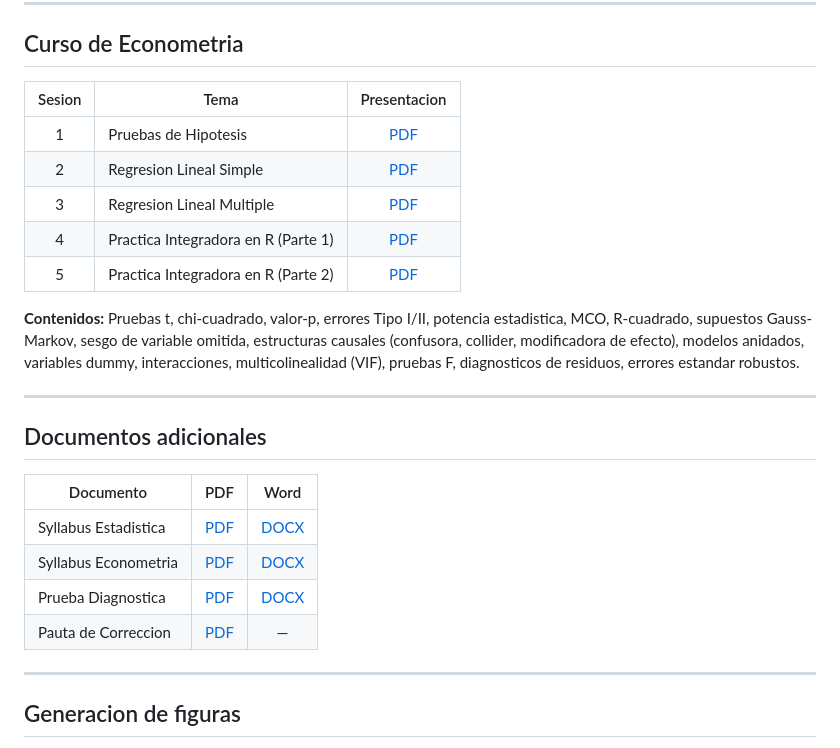
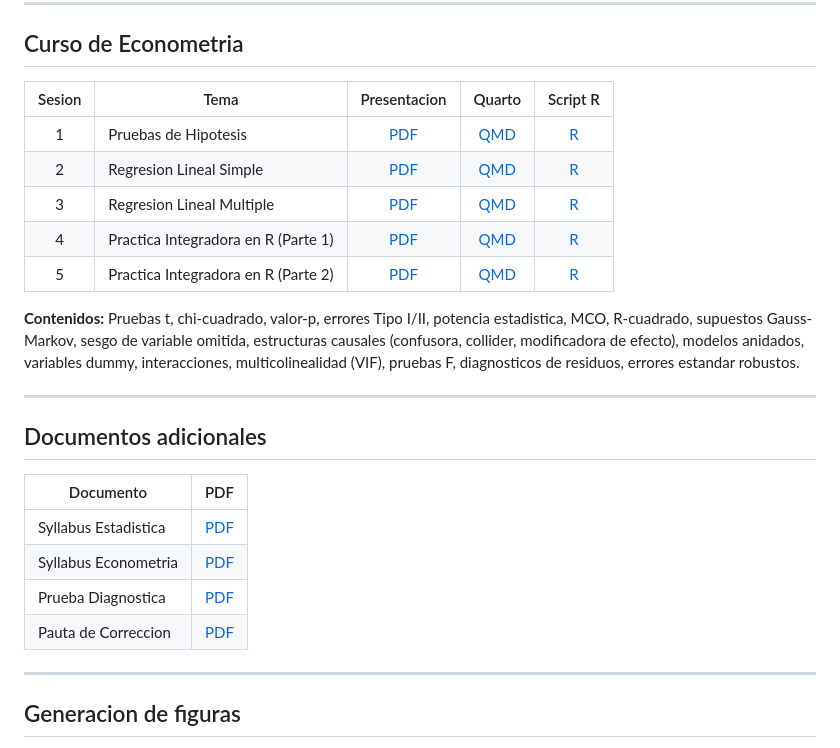
Before and after one commit to AmaruSimonAgueroJimenez/nivelacion-estadistica-econometria, a Markdown page: README.md, the part around the change. Rendered like a GitHub page.

```diff
--- a/README.md
+++ b/README.md
@@ -20,13 +20,13 @@ Material docente para los cursos de nivelacion del **Doctorado en Ciencias de la
 
 ## Curso de Econometria
 
-| Sesion | Tema | Presentacion |
-|:------:|------|:------------:|
-| 1 | Pruebas de Hipotesis | [PDF](clases_econometria/sesion1_hipotesis.pdf) |
-| 2 | Regresion Lineal Simple | [PDF](clases_econometria/sesion2_regresion_simple.pdf) |
-| 3 | Regresion Lineal Multiple | [PDF](clases_econometria/sesion3_regresion_multiple.pdf) |
-| 4 | Practica Integradora en R (Parte 1) | [PDF](clases_econometria/sesion4_practica_r1.pdf) |
-| 5 | Practica Integradora en R (Parte 2) | [PDF](clases_econometria/sesion5_practica_r2.pdf) |
+| Sesion | Tema | Presentacion | Quarto | Script R |
+|:------:|------|:------------:|:------:|:--------:|
+| 1 | Pruebas de Hipotesis | [PDF](clases_econometria/sesion1_hipotesis.pdf) | [QMD](clases_econometria/sesion1_hipotesis.qmd) | [R](clases_econometria/sesion1_hipotesis.R) |
+| 2 | Regresion Lineal Simple | [PDF](clases_econometria/sesion2_regresion_simple.pdf) | [QMD](clases_econometria/sesion2_regresion_simple.qmd) | [R](clases_econometria/sesion2_regresion_simple.R) |
+| 3 | Regresion Lineal Multiple | [PDF](clases_econometria/sesion3_regresion_multiple.pdf) | [QMD](clases_econometria/sesion3_regresion_multiple.qmd) | [R](clases_econometria/sesion3_regresion_multiple.R) |
+| 4 | Practica Integradora en R (Parte 1) | [PDF](clases_econometria/sesion4_practica_r1.pdf) | [QMD](clases_econometria/sesion4_practica_r1.qmd) | [R](clases_econometria/sesion4_practica_r1.R) |
+| 5 | Practica Integradora en R (Parte 2) | [PDF](clases_econometria/sesion5_practica_r2.pdf) | [QMD](clases_econometria/sesion5_practica_r2.qmd) | [R](clases_econometria/sesion5_practica_r2.R) |
 
 **Contenidos:** Pruebas t, chi-cuadrado, valor-p, errores Tipo I/II, potencia estadistica, MCO, R-cuadrado, supuestos Gauss-Markov, sesgo de variable omitida, estructuras causales (confusora, collider, modificadora de efecto), modelos anidados, variables dummy, interacciones, multicolinealidad (VIF), pruebas F, diagnosticos de residuos, errores estandar robustos.
 
@@ -34,12 +34,12 @@ Material docente para los cursos de nivelacion del **Doctorado en Ciencias de la
 
 ## Documentos adicionales
 
-| Documento | PDF | Word |
-|-----------|:---:|:----:|
-| Syllabus Estadistica | [PDF](Syllabus_Nivelacion_Estadistica_2026.pdf) | [DOCX](Syllabus_Nivelacion_Estadistica_2026.docx) |
-| Syllabus Econometria | [PDF](Syllabus_Nivelacion_Econometria_2026.pdf) | [DOCX](Syllabus_Nivelacion_Econometria_2026.docx) |
-| Prueba Diagnostica | [PDF](Prueba_Diagnostica_Nivelacion_2026_v2.pdf) | [DOCX](Prueba_Diagnostica_Nivelacion_2026.docx) |
-| Pauta de Correccion | [PDF](Pauta_Correccion_Diagnostica_2026_v2.pdf) | — |
+| Documento | PDF |
+|-----------|:---:|
+| Syllabus Estadistica | [PDF](Syllabus_Nivelacion_Estadistica_2026.pdf) |
+| Syllabus Econometria | [PDF](Syllabus_Nivelacion_Econometria_2026.pdf) |
+| Prueba Diagnostica | [PDF](Prueba_Diagnostica_Nivelacion_2026_v2.pdf) |
+| Pauta de Correccion | [PDF](Pauta_Correccion_Diagnostica_2026_v2.pdf) |
 
 ---
 
```
